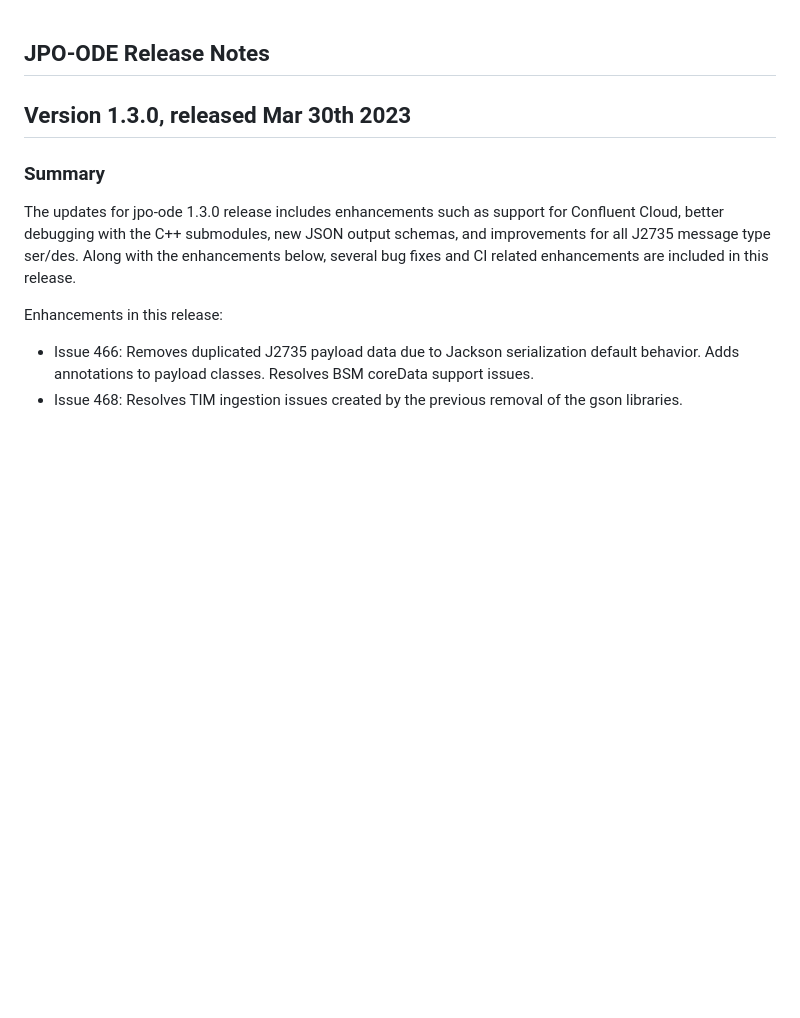
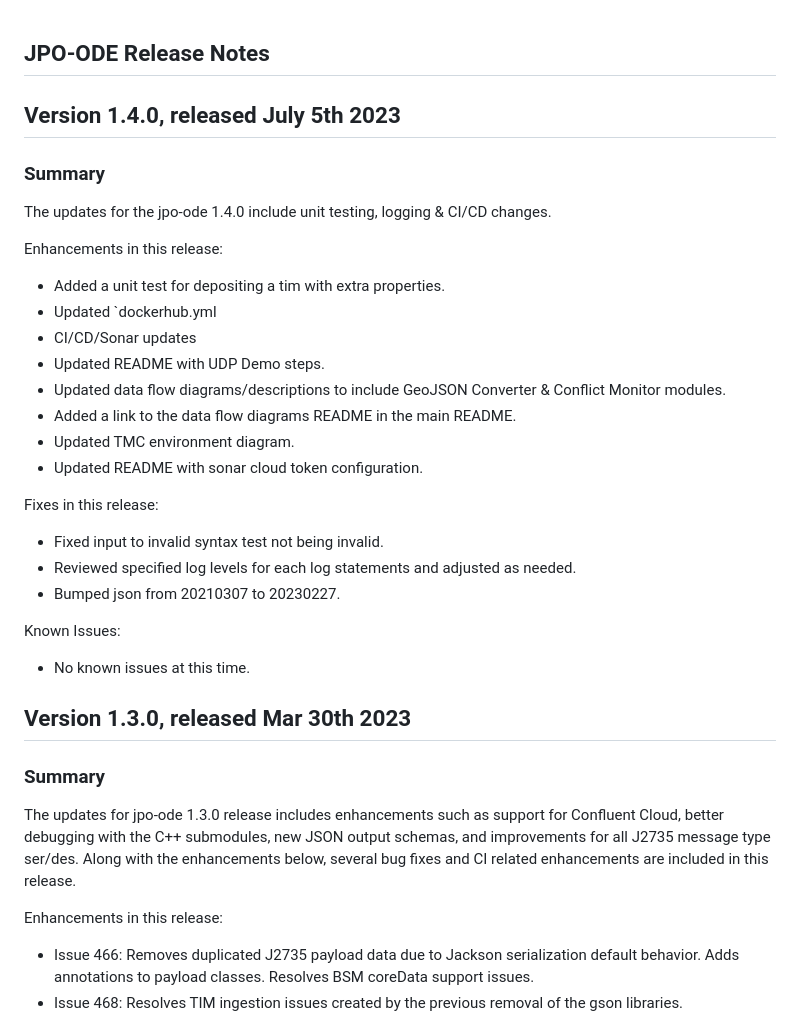
Before and after one commit to usdot-jpo-ode/jpo-ode, a Markdown page: docs/Release_notes.md, the part around the change. Rendered like a GitHub page; blank space fills up the shorter version.

Commit message:
update release notes with 1.4.0

```diff
--- a/docs/Release_notes.md
+++ b/docs/Release_notes.md
@@ -1,5 +1,29 @@
 JPO-ODE Release Notes
 ----------------------------
+
+Version 1.4.0, released July 5th 2023
+----------------------------------------
+
+### **Summary**
+The updates for the jpo-ode 1.4.0 include unit testing, logging & CI/CD changes.
+
+Enhancements in this release:
+- Added a unit test for depositing a tim with extra properties.
+- Updated `dockerhub.yml
+- CI/CD/Sonar updates
+- Updated README with UDP Demo steps.
+- Updated data flow diagrams/descriptions to include GeoJSON Converter & Conflict Monitor modules.
+- Added a link to the data flow diagrams README in the main README.
+- Updated TMC environment diagram.
+- Updated README with sonar cloud token configuration.
+
+Fixes in this release:
+- Fixed input to invalid syntax test not being invalid.
+- Reviewed specified log levels for each log statements and adjusted as needed.
+- Bumped json from 20210307 to 20230227.
+
+Known Issues:
+- No known issues at this time.
 
 Version 1.3.0, released Mar 30th 2023
 ----------------------------------------
```
